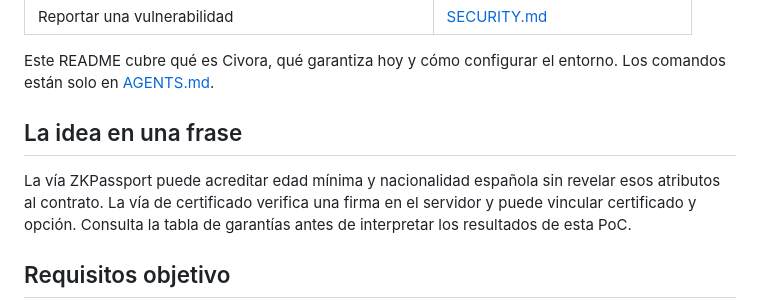
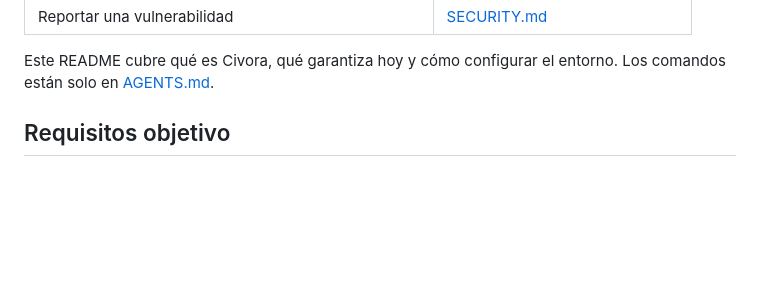
Before and after one commit to mcontrerasdevpro/civora, a Markdown page: README.md, the part around one of its changes. Drawn GitHub-style; blank space fills up the shorter version.

```diff
--- a/README.md
+++ b/README.md
@@ -21,13 +106,6 @@ ni acreditación de todos los requisitos legales.
 
 Este README cubre qué es Civora, qué garantiza hoy y cómo configurar el
 entorno. Los comandos están solo en [AGENTS.md](AGENTS.md#comandos).
-
-## La idea en una frase
-
-La vía ZKPassport puede acreditar edad mínima y nacionalidad española sin
-revelar esos atributos al contrato. La vía de certificado verifica una
-firma en el servidor y puede vincular certificado y opción. Consulta la
-tabla de garantías antes de interpretar los resultados de esta PoC.
 
 ## Requisitos objetivo
 
```
Also changed, not shown: other parts of README.md (+89 -4 lines), docs/capturas/inicio.jpg (added), docs/capturas/propuestas.jpg (added), docs/capturas/resultados.jpg (added), docs/capturas/votar-identificacion.jpg (added), docs/capturas/votar-papeleta.jpg (added).
